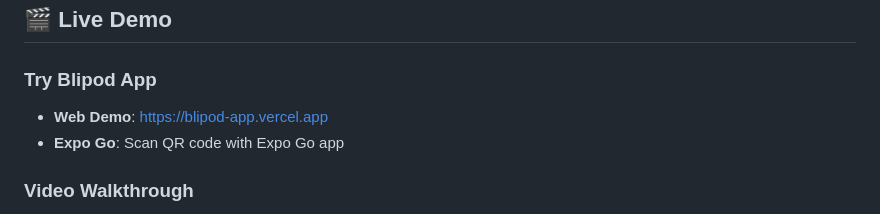
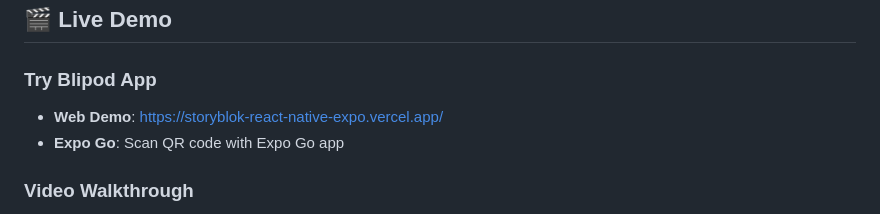
Before and after one commit to ineffablesam/Storyblok-React-Native-Expo, a Markdown page: README.md, the part around the change. Rendered like a GitHub page.

```diff
--- a/README.md
+++ b/README.md
@@ -46,7 +46,7 @@ A powerful, cross-platform Storyblok SDK built for the **Storyblok x Code and Co
 ## 🎬 Live Demo
 
 ### Try Blipod App
-- **Web Demo**: [https://blipod-app.vercel.app](https://blipod-app.vercel.app)
+- **Web Demo**: [https://storyblok-react-native-expo.vercel.app/](https://storyblok-react-native-expo.vercel.app/)
 - **Expo Go**: Scan QR code with Expo Go app
 
 ### Video Walkthrough
```
